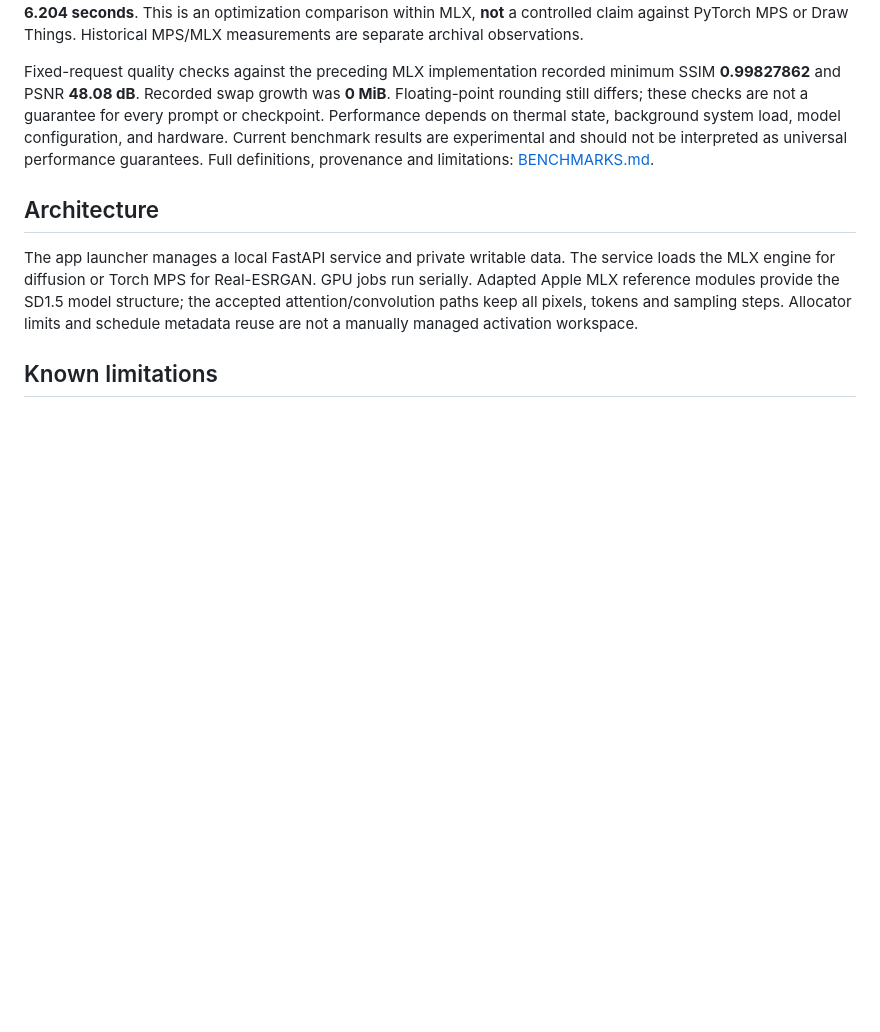
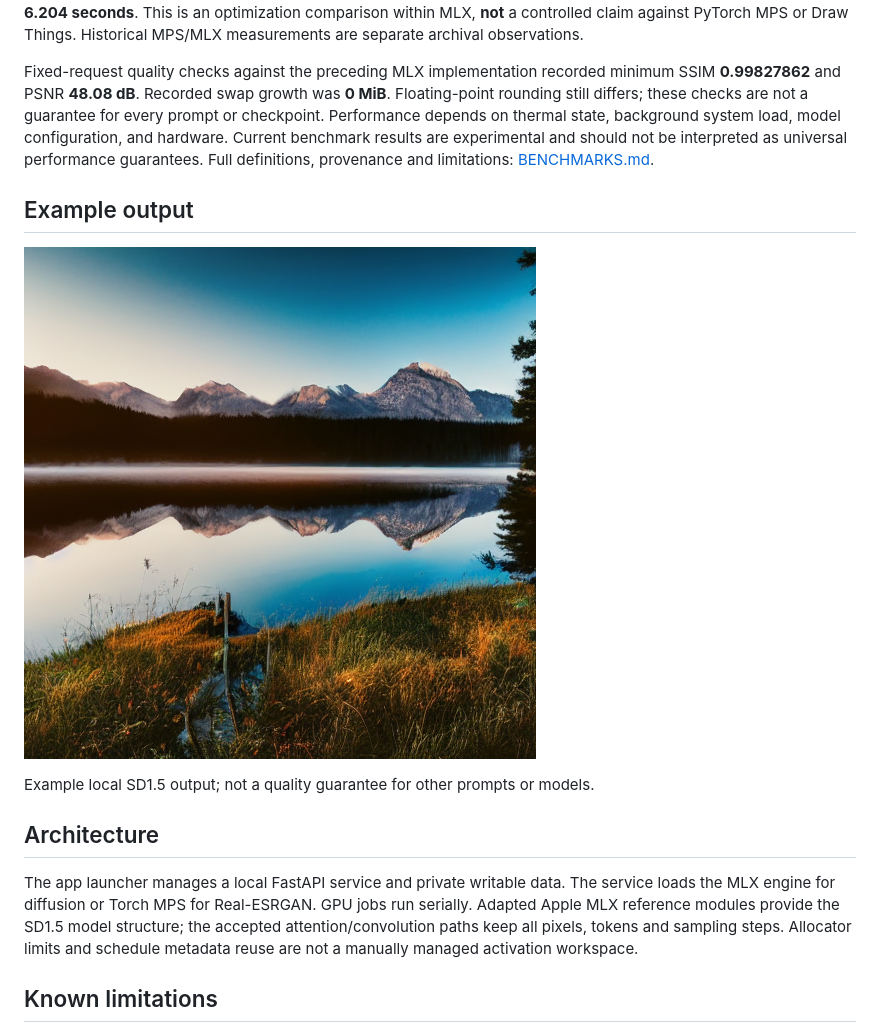
Before and after one commit to shin9314/M5Diffusion, a Markdown page: README.md, the part around the change. Rendered like a GitHub page; pictures changed too: docs/images/sd15-example.png (added); blank space fills up the shorter version.

Commit message:
docs: include a generated example for the public release

```diff
--- a/README.md
+++ b/README.md
@@ -42,6 +42,12 @@ Median of the three paired diffusion-median ratios: **1.230×**. Accepted 10-ima
 
 Fixed-request quality checks against the preceding MLX implementation recorded minimum SSIM **0.99827862** and PSNR **48.08 dB**. Recorded swap growth was **0 MiB**. Floating-point rounding still differs; these checks are not a guarantee for every prompt or checkpoint. Performance depends on thermal state, background system load, model configuration, and hardware. Current benchmark results are experimental and should not be interpreted as universal performance guarantees. Full definitions, provenance and limitations: [BENCHMARKS.md](BENCHMARKS.md).
 
+## Example output
+
+![SD1.5 generated mountain lake landscape](docs/images/sd15-example.png)
+
+Example local SD1.5 output; not a quality guarantee for other prompts or models.
+
 ## Architecture
 
 The app launcher manages a local FastAPI service and private writable data. The service loads the MLX engine for diffusion or Torch MPS for Real-ESRGAN. GPU jobs run serially. Adapted Apple MLX reference modules provide the SD1.5 model structure; the accepted attention/convolution paths keep all pixels, tokens and sampling steps. Allocator limits and schedule metadata reuse are not a manually managed activation workspace.
```
Also changed, not shown: 1 other file.
